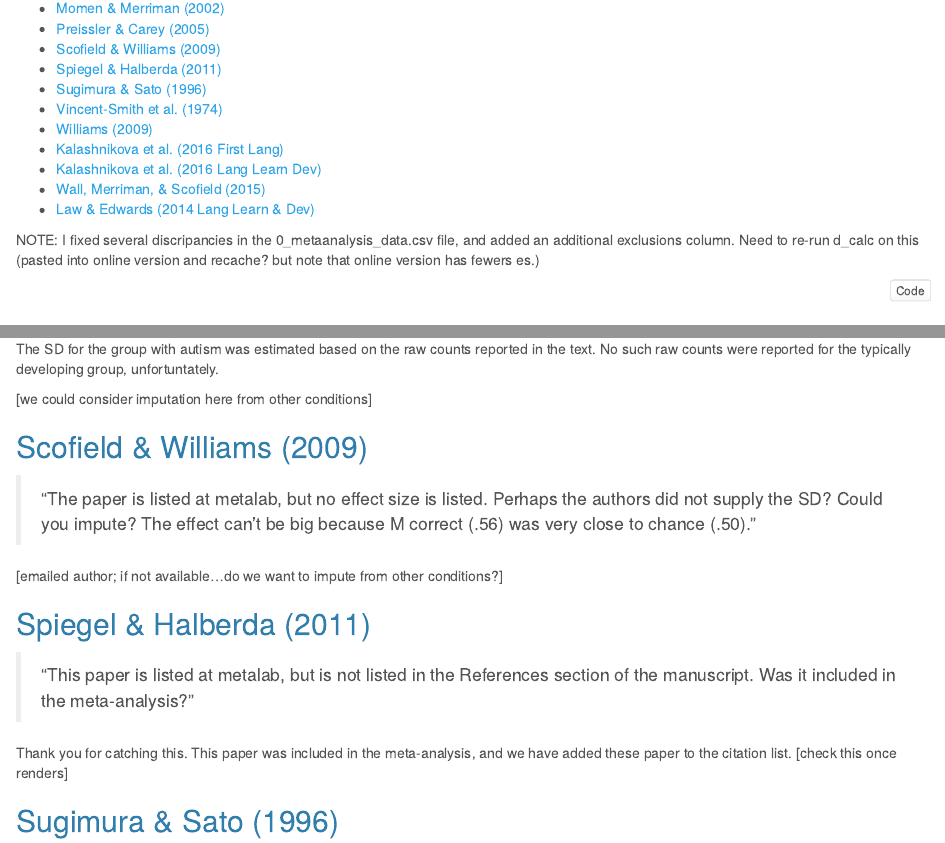
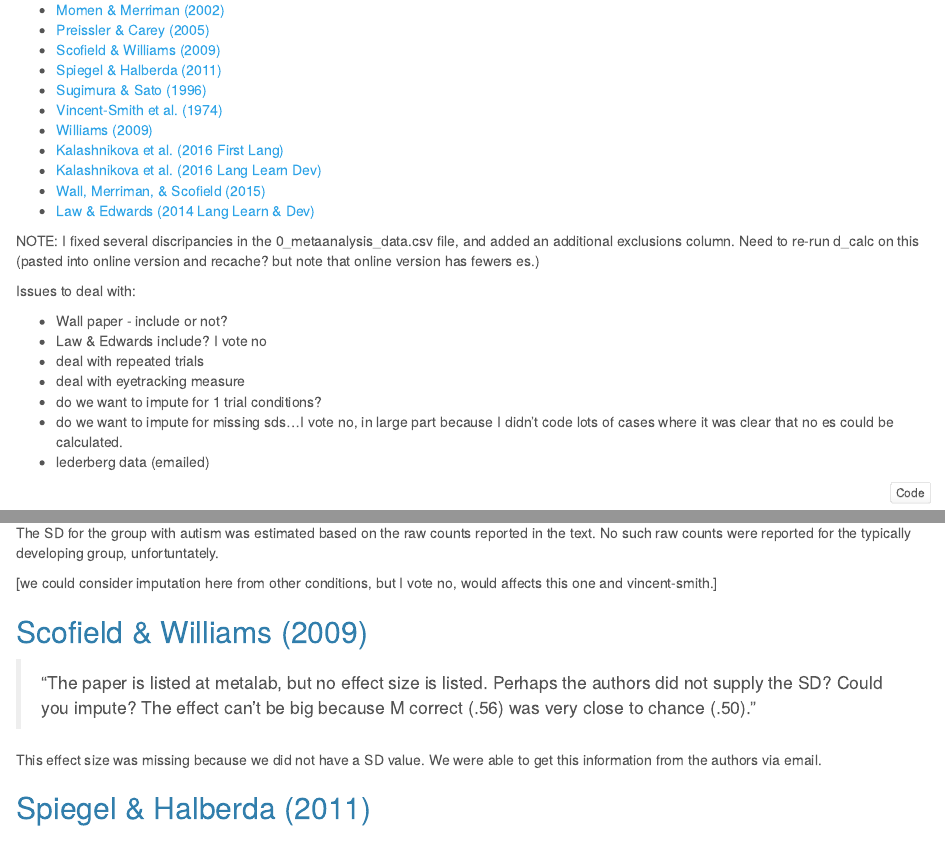
Before and after one commit to mllewis/me_vocab, an R Markdown document (writeup/journal_paper/response_to_reviewers/ME_effect_sizes.Rmd): the page in a window 1100 px wide, from 370 px down before the commit and from 410 px down after it, so that both start at the same text, and a second part further down, joined at a grey line. The pictures show the output file writeup/journal_paper/response_to_reviewers/ME_effect_sizes.html that the author committed with the source, opened offline.

Commit message:
wrap up es checking

````diff
--- a/writeup/journal_paper/response_to_reviewers/ME_effect_sizes.Rmd
+++ b/writeup/journal_paper/response_to_reviewers/ME_effect_sizes.Rmd
@@ -23,6 +23,18 @@ opts_chunk$set(echo = T, message = F, warning = F,
 ```
 
 NOTE: I fixed several discripancies in the 0_metaanalysis_data.csv file, and added an additional exclusions column. Need to re-run d_calc on this (pasted into online version and recache? but note that online version has fewers es.)
+
+Note discrpeancy with Metalab.
+
+Issues to deal with:
+* Wall paper - include or not?
+* Law & Edwards  include? I vote no
+* deal with repeated trials
+* deal with eyetracking measure
+* do we want to impute for 1 trial conditions?
+* do we want to impute for missing sds...I vote no, in large part because I didn't code lots of cases where it was clear that no es could be calculated.
+* lederberg data (emailed)
+
 ```{r}
 ME_DATA_PATH <- here("data/0_metaanalysis_data.csv")
 ma_raw <- read_csv(ME_DATA_PATH) %>%
@@ -223,20 +234,19 @@ ma_c %>%
 
 The SD for the group with autism was estimated based on the raw counts reported in the text. No such raw counts were reported for the typically developing group, unfortuntately.
 
-[we could consider imputation here from other conditions]
+[we could consider imputation here from other conditions, but I vote no, would affects this one and vincent-smith.]
 
 ## Scofield & Williams (2009)
 
 >"The paper is listed at metalab, but no effect size is listed. Perhaps the authors did not supply the SD?  Could you impute?  The effect can’t be big because M correct (.56) was very close to chance (.50)."
 
-[emailed author; if not available...do we want to impute from other conditions?]
-
+This effect size was missing because we did not have a SD value. We were able to get this information from the authors via email.
 
 ## Spiegel & Halberda (2011)
 
 >"This paper is listed at metalab, but is not listed in the References section of the manuscript.  Was it included in the meta-analysis?"
 
-Thank you for catching this. This paper was included in the meta-analysis, and we have added these paper to the citation list. [check this once renders]
+This paper was included in the meta-analysis, and we have added these paper to the citation list. [check this once renders]
 
 ## Sugimura & Sato (1996)
 
````
Also changed, not shown: writeup/journal_paper/response_to_reviewers/ME_effect_sizes.html, writeup/journal_paper/response_to_reviewers/ME_effect_sizes.Rmd (11 more changed lines).
